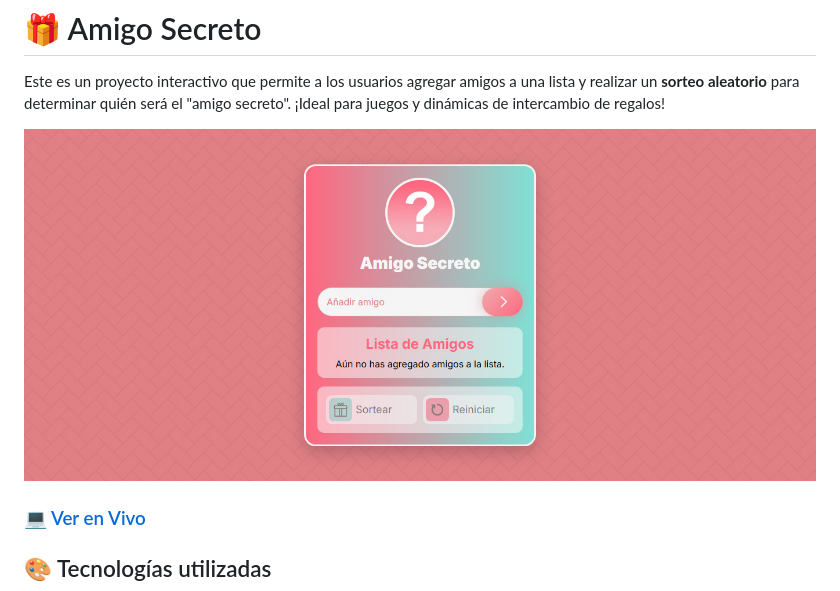
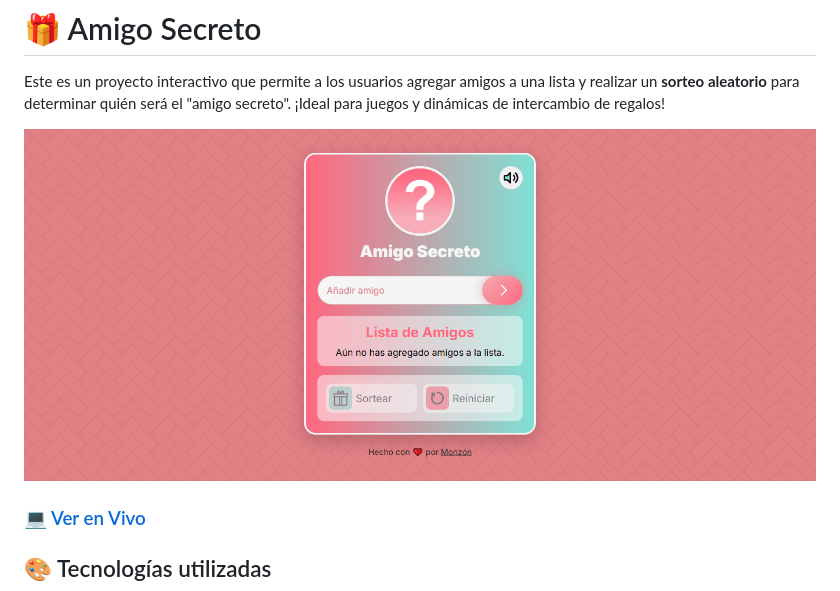
Before and after one commit to Blackpachamame/javascript-100-proyectos, a Markdown page: 05-amigo-secreto/README.md, the part around the change. Rendered like a GitHub page; pictures changed too: 05-amigo-secreto/assets/images/preview.jpg (deleted), 05-amigo-secreto/assets/images/preview.png (added).

Commit message:
update image preview

```diff
--- a/05-amigo-secreto/README.md
+++ b/05-amigo-secreto/README.md
@@ -2,7 +2,7 @@
 
 Este es un proyecto interactivo que permite a los usuarios agregar amigos a una lista y realizar un **sorteo aleatorio** para determinar quién será el "amigo secreto". ¡Ideal para juegos y dinámicas de intercambio de regalos!
 
-<img src="assets/images/preview.jpg"></img>
+<img src="assets/images/preview.png"></img>
 
 ### 💻 [Ver en Vivo](https://blackpachamame.github.io/javascript-100-proyectos/05-amigo-secreto/)
 
```
